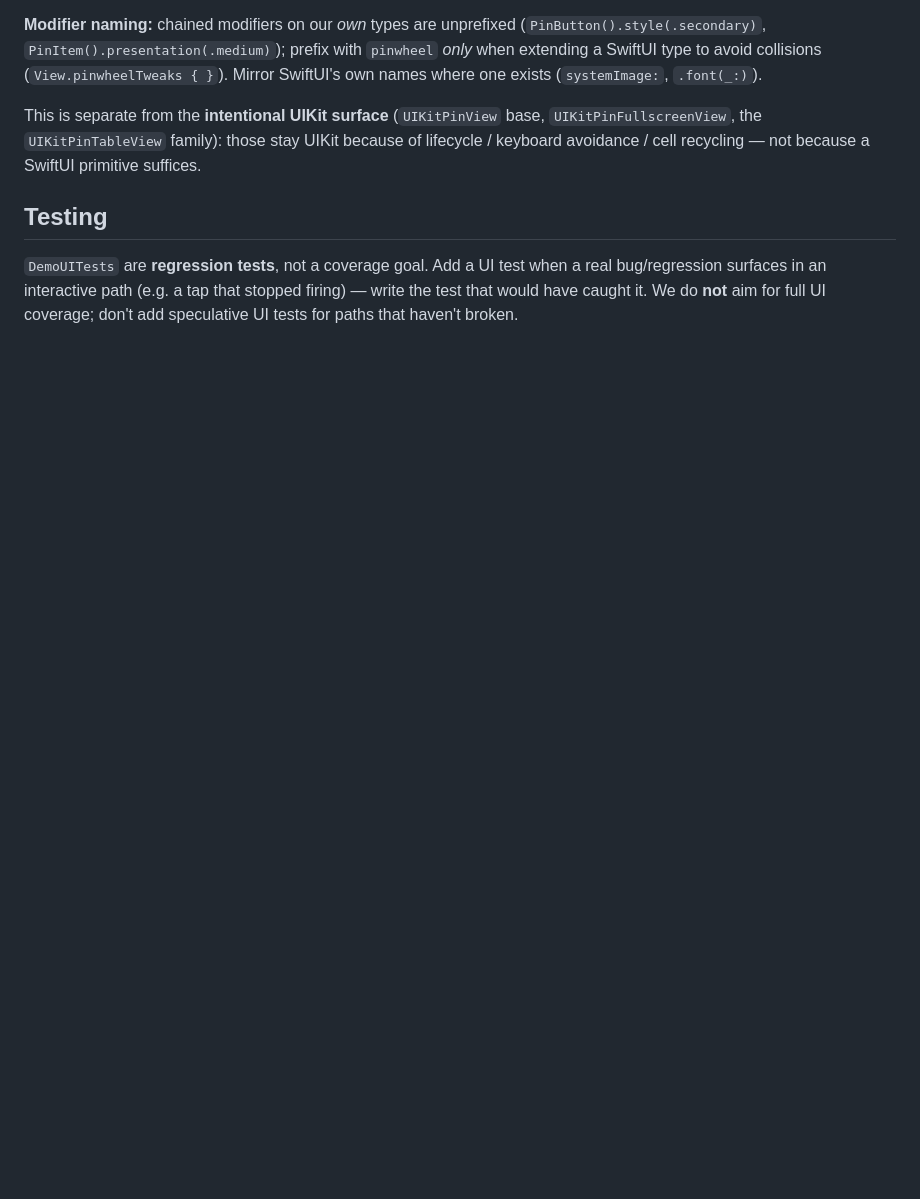
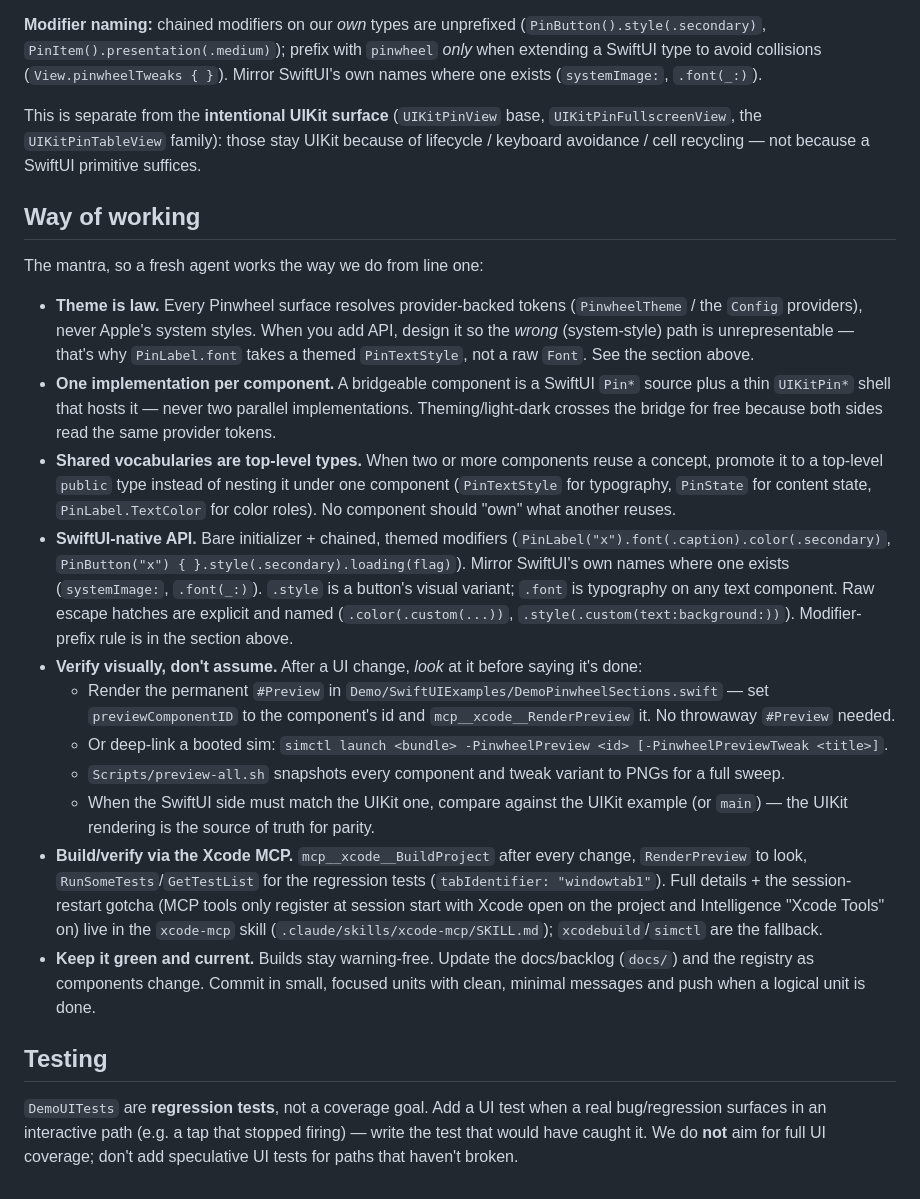
Before and after one commit to 3lvis/Pinwheel, a Markdown page: AGENTS.md, the part around the change. Rendered like a GitHub page; blank space fills up the shorter version.

Commit message:
AGENTS.md: capture the way of working / mantra

```diff
--- a/AGENTS.md
+++ b/AGENTS.md
@@ -21,6 +21,22 @@ If SwiftUI's native primitive plus `PinwheelTheme` already covers it and nothing
 
 This is separate from the **intentional UIKit surface** (`UIKitPinView` base, `UIKitPinFullscreenView`, the `UIKitPinTableView` family): those stay UIKit because of lifecycle / keyboard avoidance / cell recycling — not because a SwiftUI primitive suffices.
 
+## Way of working
+
+The mantra, so a fresh agent works the way we do from line one:
+
+- **Theme is law.** Every Pinwheel surface resolves provider-backed tokens (`PinwheelTheme` / the `Config` providers), never Apple's system styles. When you add API, design it so the *wrong* (system-style) path is unrepresentable — that's why `PinLabel.font` takes a themed `PinTextStyle`, not a raw `Font`. See the section above.
+- **One implementation per component.** A bridgeable component is a SwiftUI `Pin*` source plus a thin `UIKitPin*` shell that hosts it — never two parallel implementations. Theming/light-dark crosses the bridge for free because both sides read the same provider tokens.
+- **Shared vocabularies are top-level types.** When two or more components reuse a concept, promote it to a top-level `public` type instead of nesting it under one component (`PinTextStyle` for typography, `PinState` for content state, `PinLabel.TextColor` for color roles). No component should "own" what another reuses.
+- **SwiftUI-native API.** Bare initializer + chained, themed modifiers (`PinLabel("x").font(.caption).color(.secondary)`, `PinButton("x") { }.style(.secondary).loading(flag)`). Mirror SwiftUI's own names where one exists (`systemImage:`, `.font(_:)`). `.style` is a button's visual variant; `.font` is typography on any text component. Raw escape hatches are explicit and named (`.color(.custom(...))`, `.style(.custom(text:background:))`). Modifier-prefix rule is in the section above.
+- **Verify visually, don't assume.** After a UI change, *look* at it before saying it's done:
+  - Render the permanent `#Preview` in `Demo/SwiftUIExamples/DemoPinwheelSections.swift` — set `previewComponentID` to the component's id and `mcp__xcode__RenderPreview` it. No throwaway `#Preview` needed.
+  - Or deep-link a booted sim: `simctl launch <bundle> -PinwheelPreview <id> [-PinwheelPreviewTweak <title>]`.
+  - `Scripts/preview-all.sh` snapshots every component and tweak variant to PNGs for a full sweep.
+  - When the SwiftUI side must match the UIKit one, compare against the UIKit example (or `main`) — the UIKit rendering is the source of truth for parity.
+- **Build/verify via the Xcode MCP.** `mcp__xcode__BuildProject` after every change, `RenderPreview` to look, `RunSomeTests`/`GetTestList` for the regression tests (`tabIdentifier: "windowtab1"`). Full details + the session-restart gotcha (MCP tools only register at session start with Xcode open on the project and Intelligence "Xcode Tools" on) live in the `xcode-mcp` skill (`.claude/skills/xcode-mcp/SKILL.md`); `xcodebuild`/`simctl` are the fallback.
+- **Keep it green and current.** Builds stay warning-free. Update the docs/backlog (`docs/`) and the registry as components change. Commit in small, focused units with clean, minimal messages and push when a logical unit is done.
+
 ## Testing
 
 `DemoUITests` are **regression tests**, not a coverage goal. Add a UI test when a real bug/regression surfaces in an interactive path (e.g. a tap that stopped firing) — write the test that would have caught it. We do **not** aim for full UI coverage; don't add speculative UI tests for paths that haven't broken.
```
